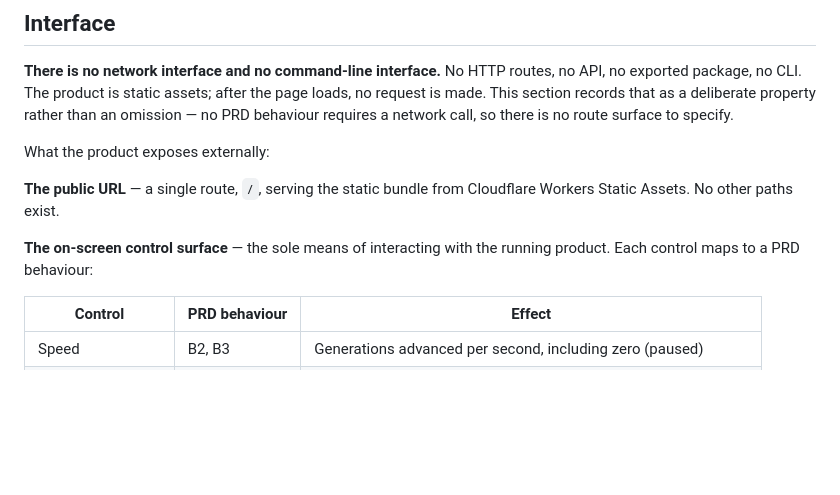
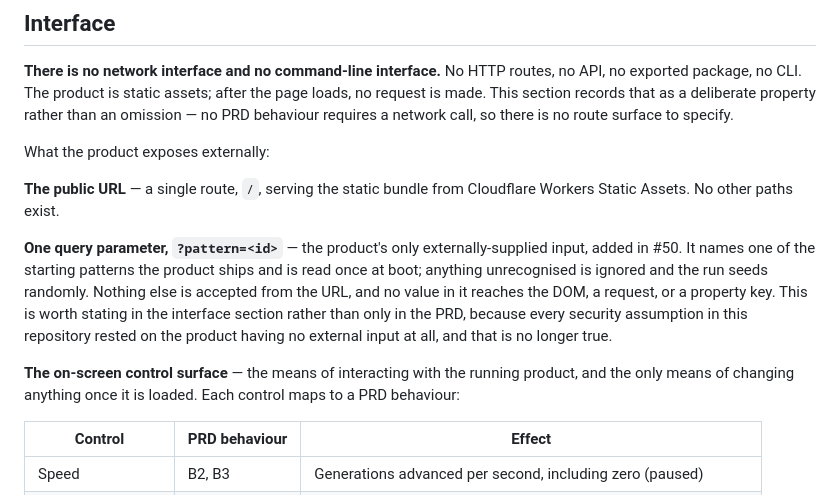
Before and after one commit to WrathZA/3dgol, a Markdown page: .zalwa/stack.md, the part around the change. Rendered like a GitHub page; blank space fills up the shorter version.

Commit message:
docs: a plain page load seeds randomly; a shared link does not (issue #50)

```diff
--- a/.zalwa/stack.md
+++ b/.zalwa/stack.md
@@ -222,8 +222,15 @@ What the product exposes externally:
 **The public URL** — a single route, `/`, serving the static bundle from Cloudflare Workers Static
 Assets. No other paths exist.
 
-**The on-screen control surface** — the sole means of interacting with the running product. Each control
-maps to a PRD behaviour:
+**One query parameter, `?pattern=<id>`** — the product's only externally-supplied input, added in #50. It
+names one of the starting patterns the product ships and is read once at boot; anything unrecognised is
+ignored and the run seeds randomly. Nothing else is accepted from the URL, and no value in it reaches the
+DOM, a request, or a property key. This is worth stating in the interface section rather than only in the
+PRD, because every security assumption in this repository rested on the product having no external input
+at all, and that is no longer true.
+
+**The on-screen control surface** — the means of interacting with the running product, and the only means
+of changing anything once it is loaded. Each control maps to a PRD behaviour:
 
 | Control | PRD behaviour | Effect |
 |---------|---------------|--------|
```
Also changed, not shown: .zalwa/prd.md (+3 -2 lines).
